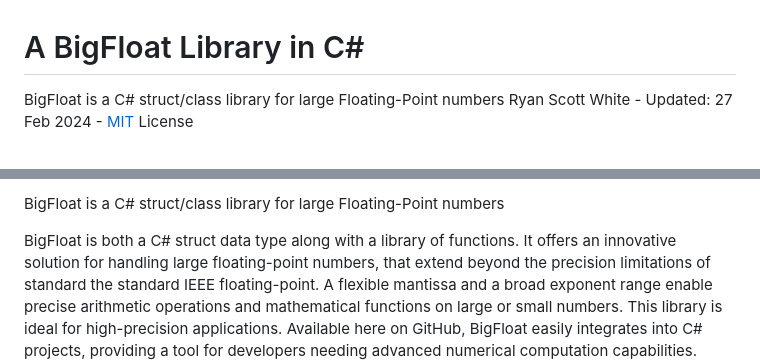
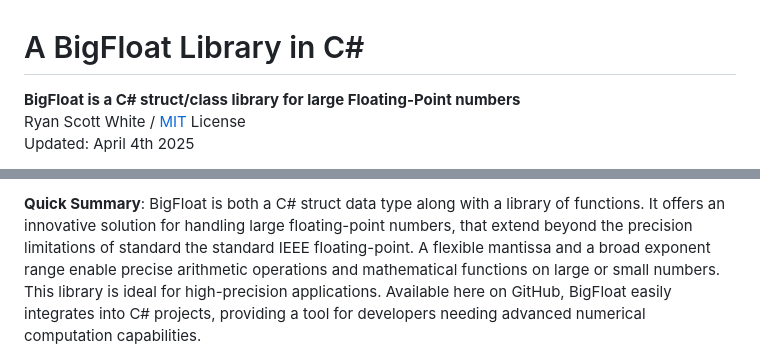
Before and after one commit to SunsetQuest/BigFloat, a Markdown page: README.md, 2 parts joined by grey strips. Rendered like a GitHub page.

Commit message:
Update README.md
update article, move images to GitHub

```diff
--- a/README.md
+++ b/README.md
@@ -1,5 +1,6 @@
 # A BigFloat Library in C#
 
-BigFloat is a C# struct/class library for large Floating-Point numbers
-Ryan Scott White - Updated: 27 Feb 2024 - [MIT](http://www.opensource.org/licenses/mit-license.php "The MIT License") License
+**BigFloat is a C# struct/class library for large Floating-Point numbers**
+Ryan Scott White / [MIT](http://www.opensource.org/licenses/mit-license.php "The MIT License") License
+Updated: April 4th 2025
 
@@ -8,5 +10,4 @@ Originally posted on CodeProject
 
-BigFloat is a C# struct/class library for large Floating-Point numbers
-
+**Quick Summary**:
 BigFloat is both a C# struct data type along with a library of functions. It offers an innovative solution for handling large floating-point numbers, that extend beyond the precision limitations of standard the standard IEEE floating-point. A flexible mantissa and a broad exponent range enable precise arithmetic operations and mathematical functions on large or small numbers. This library is ideal for high-precision applications. Available here on GitHub, BigFloat easily integrates into C# projects, providing a tool for developers needing advanced numerical computation capabilities.
 
```
Also changed, not shown: other parts of README.md (+5 -6 lines).
